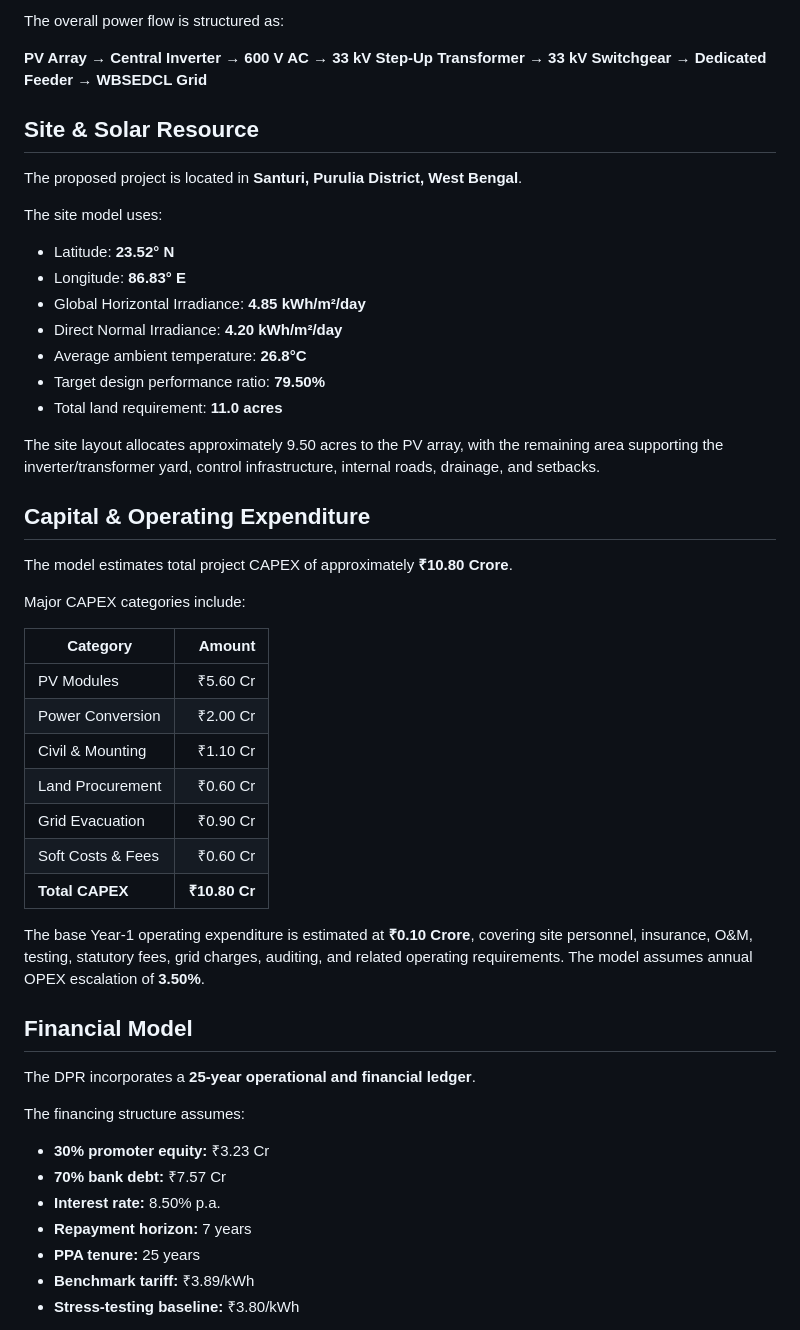
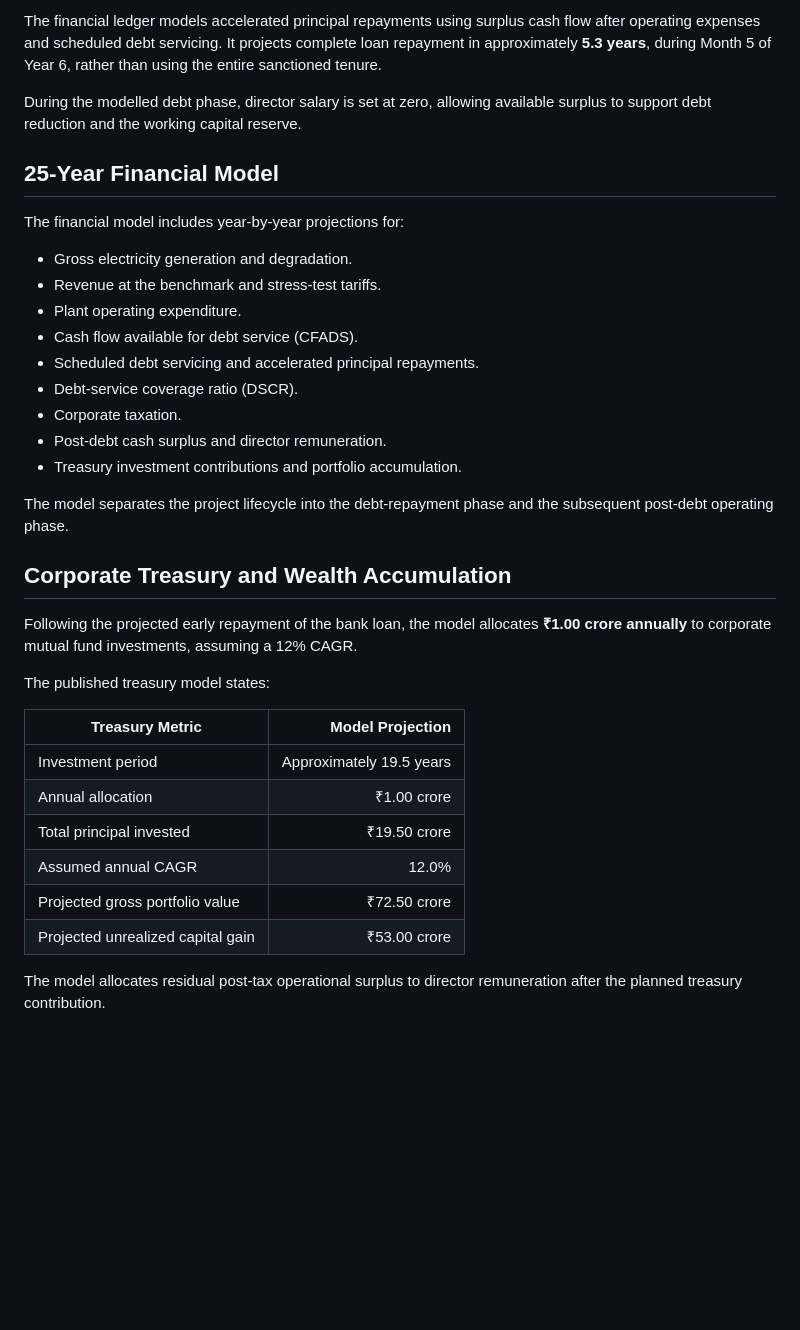
Before and after one commit to mohak-goswami/Utility-Scale-Solar-Energy-Project, a Markdown page: README.md, the part around one of its changes. Drawn GitHub-style; blank space fills up the shorter version.

```diff
--- a/README.md
+++ b/README.md
@@ -68,53 +68,38 @@ The proposed plant uses high-efficiency **N-type TOPCon bifacial solar modules**
 
-The overall power flow is structured as:
+The financial ledger models accelerated principal repayments using surplus cash flow after operating expenses and scheduled debt servicing. It projects complete loan repayment in approximately **5.3 years**, during Month 5 of Year 6, rather than using the entire sanctioned tenure.
 
-**PV Array → Central Inverter → 600 V AC → 33 kV Step-Up Transformer → 33 kV Switchgear → Dedicated Feeder → WBSEDCL Grid**
+During the modelled debt phase, director salary is set at zero, allowing available surplus to support debt reduction and the working capital reserve.
 
-## Site & Solar Resource
+## 25-Year Financial Model
 
-The proposed project is located in **Santuri, Purulia District, West Bengal**.
+The financial model includes year-by-year projections for:
 
-The site model uses:
+* Gross electricity generation and degradation.
+* Revenue at the benchmark and stress-test tariffs.
+* Plant operating expenditure.
+* Cash flow available for debt service (CFADS).
+* Scheduled debt servicing and accelerated principal repayments.
+* Debt-service coverage ratio (DSCR).
+* Corporate taxation.
+* Post-debt cash surplus and director remuneration.
+* Treasury investment contributions and portfolio accumulation.
 
-* Latitude: **23.52° N**
-* Longitude: **86.83° E**
-* Global Horizontal Irradiance: **4.85 kWh/m²/day**
-* Direct Normal Irradiance: **4.20 kWh/m²/day**
-* Average ambient temperature: **26.8°C**
-* Target design performance ratio: **79.50%**
-* Total land requirement: **11.0 acres**
+The model separates the project lifecycle into the debt-repayment phase and the subsequent post-debt operating phase.
 
-The site layout allocates approximately 9.50 acres to the PV array, with the remaining area supporting the inverter/transformer yard, control infrastructure, internal roads, drainage, and setbacks.
+## Corporate Treasury and Wealth Accumulation
 
-## Capital & Operating Expenditure
+Following the projected early repayment of the bank loan, the model allocates **₹1.00 crore annually** to corporate mutual fund investments, assuming a 12% CAGR.
 
-The model estimates total project CAPEX of approximately **₹10.80 Crore**.
+The published treasury model states:
 
-Major CAPEX categories include:
+| Treasury Metric                   |         Model Projection |
+| --------------------------------- | -----------------------: |
+| Investment period                 | Approximately 19.5 years |
+| Annual allocation                 |              ₹1.00 crore |
+| Total principal invested          |             ₹19.50 crore |
+| Assumed annual CAGR               |                    12.0% |
+| Projected gross portfolio value   |             ₹72.50 crore |
+| Projected unrealized capital gain |             ₹53.00 crore |
 
-| Category          |        Amount |
-| ----------------- | ------------: |
-| PV Modules        |      ₹5.60 Cr |
-| Power Conversion  |      ₹2.00 Cr |
-| Civil & Mounting  |      ₹1.10 Cr |
-| Land Procurement  |      ₹0.60 Cr |
-| Grid Evacuation   |      ₹0.90 Cr |
-| Soft Costs & Fees |      ₹0.60 Cr |
-| **Total CAPEX**   | **₹10.80 Cr** |
+The model allocates residual post-tax operational surplus to director remuneration after the planned treasury contribution.
 
-The base Year-1 operating expenditure is estimated at **₹0.10 Crore**, covering site personnel, insurance, O&M, testing, statutory fees, grid charges, auditing, and related operating requirements. The model assumes annual OPEX escalation of **3.50%**.
-
-## Financial Model
-
-The DPR incorporates a **25-year operational and financial ledger**.
-
-The financing structure assumes:
-
-* **30% promoter equity:** ₹3.23 Cr
-* **70% bank debt:** ₹7.57 Cr
-* **Interest rate:** 8.50% p.a.
-* **Repayment horizon:** 7 years
-* **PPA tenure:** 25 years
-* **Benchmark tariff:** ₹3.89/kWh
-* **Stress-testing baseline:** ₹3.80/kWh
-
```
Also changed, not shown: other parts of README.md (+88 -168 lines).
